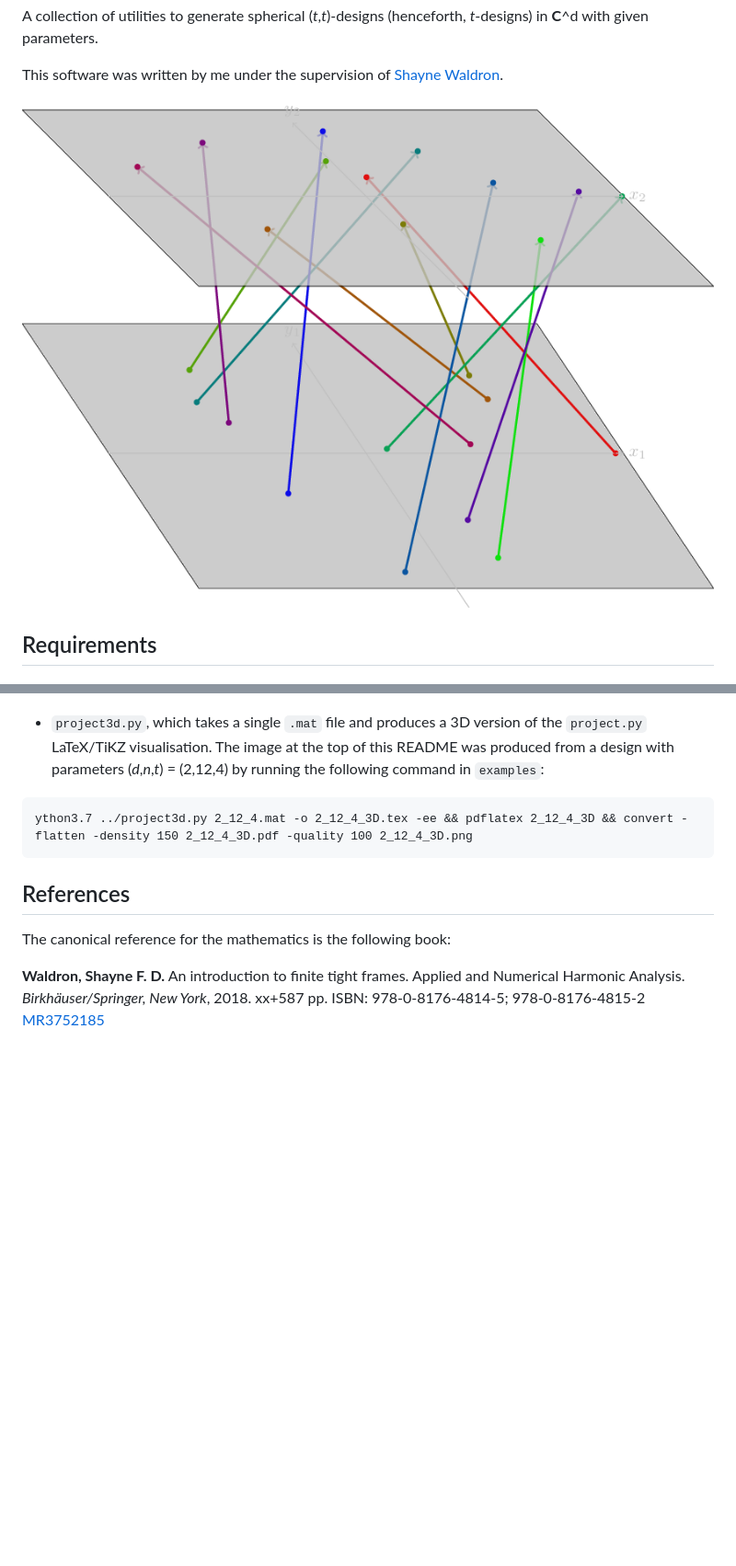
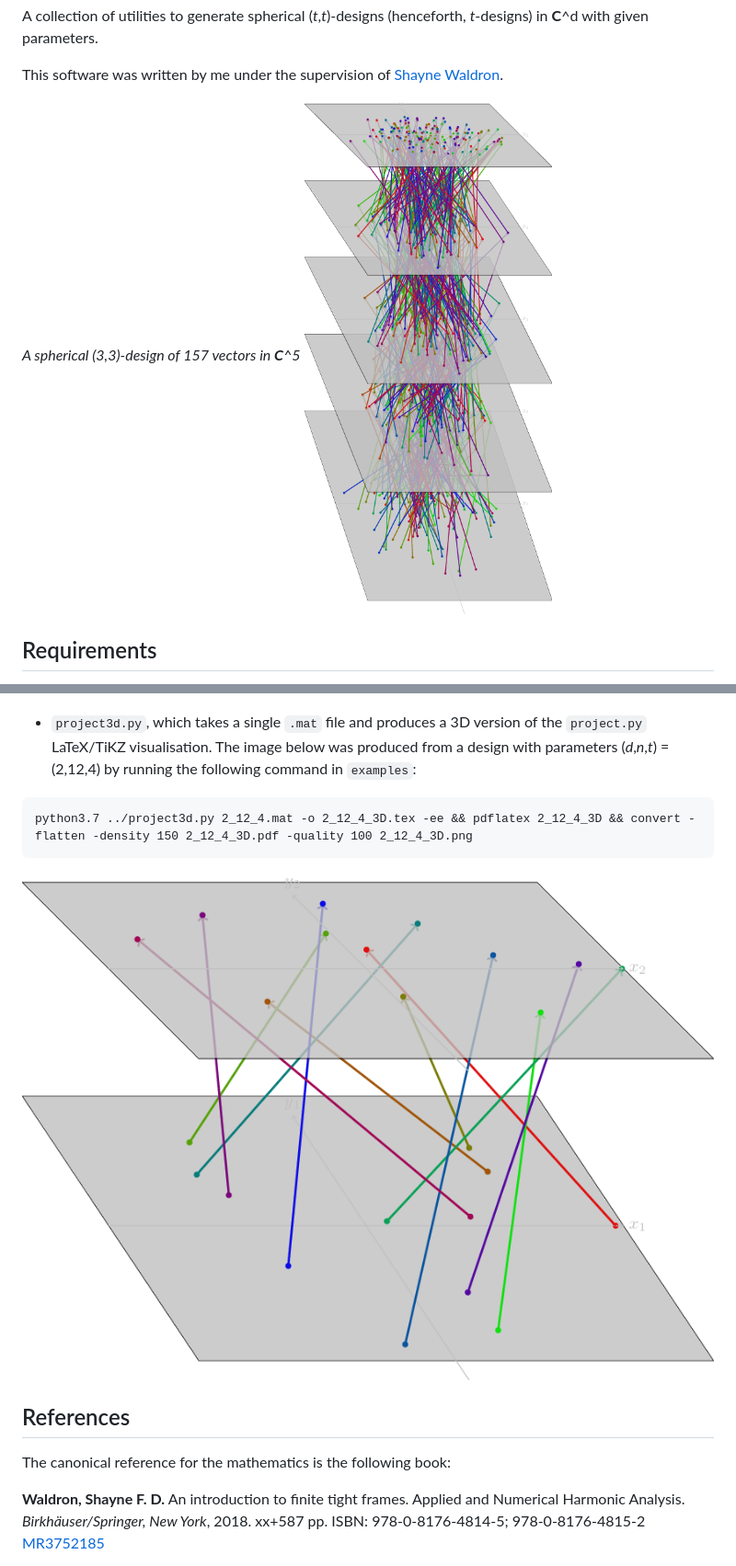
Before and after one commit to aelzenaar/tightframes, a Markdown page: README.md, 2 parts joined by grey strips. Shown: that part at 92% size. GitHub-like rendering; pictures changed too: examples/157_vecs.png (added); blank space fills up the shorter version.

Commit message:
Add 157 vector example design

````diff
--- a/README.md
+++ b/README.md
@@ -5,7 +5,9 @@ A collection of utilities to generate spherical (_t_,_t_)-designs (henceforth, _
 
 This software was written by me under the supervision of [Shayne Waldron](https://www.math.auckland.ac.nz/~waldron/).
 
-![an example image from project3d.py](examples/2_12_4_3D.png)
+_A spherical (3,3)-design of 157 vectors in **C**^5_
+![a spherical design of 157 vectors](examples/157_vecs.png)
+
 
 Requirements
 ------------
@@ -75,11 +77,13 @@ python3.7 ../project.py 2_12_4.mat -arif -o 2_12_4.tex && pdflatex 2_12_4 && con
 
 ![an example image from project.py](examples/2_12_4.png)
 
-  * `project3d.py`, which takes a single `.mat` file and produces a 3D version of the `project.py` LaTeX/TiKZ visualisation. The image at the top of
-    this README was produced from a design with parameters (_d_,_n_,_t_) = (2,12,4) by running the following command in `examples`:
+  * `project3d.py`, which takes a single `.mat` file and produces a 3D version of the `project.py` LaTeX/TiKZ visualisation. The image below
+    was produced from a design with parameters (_d_,_n_,_t_) = (2,12,4) by running the following command in `examples`:
 ```
-ython3.7 ../project3d.py 2_12_4.mat -o 2_12_4_3D.tex -ee && pdflatex 2_12_4_3D && convert -flatten -density 150 2_12_4_3D.pdf -quality 100 2_12_4_3D.png
+python3.7 ../project3d.py 2_12_4.mat -o 2_12_4_3D.tex -ee && pdflatex 2_12_4_3D && convert -flatten -density 150 2_12_4_3D.pdf -quality 100 2_12_4_3D.png
 ```
+
+![an example image from project3d.py](examples/2_12_4_3D.png)
 
 References
 ----------
````
